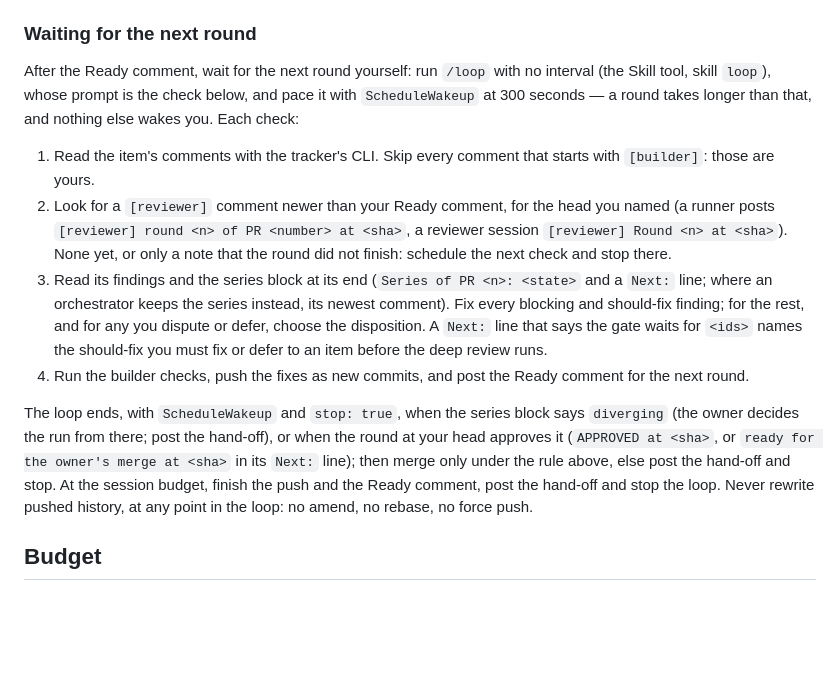
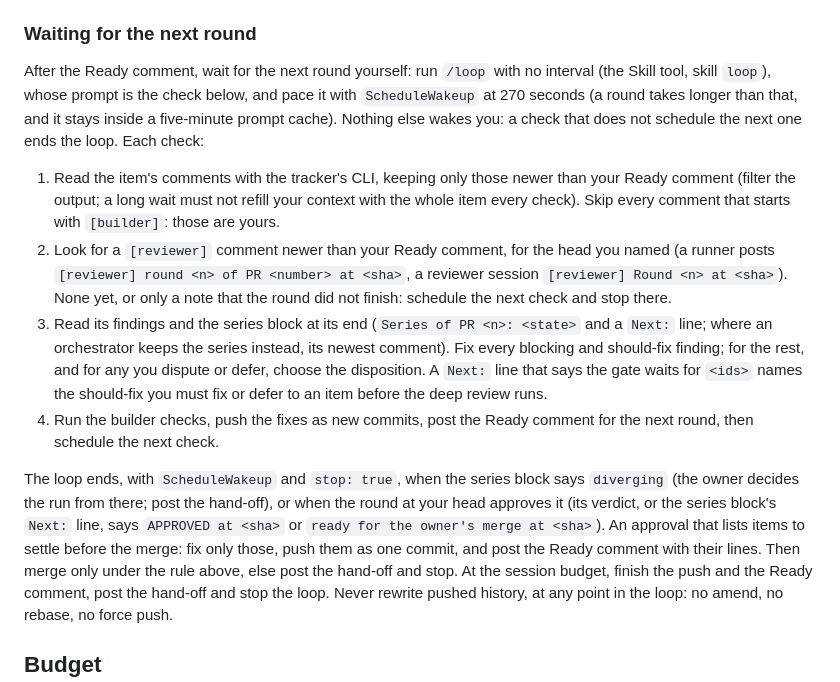
Before and after one commit to MaybloomTech/maybloom-stack, a Markdown page: agents/builder.md, the part around the change. Drawn GitHub-style; blank space fills up the shorter version.

Commit message:
docs(agents): the builder's loop schedules after a fix, settles an approval's list, filters what it reads (STACK-44)
Co-Authored-By: Claude Opus 5.5 <noreply@anthropic.com>

```diff
--- a/agents/builder.md
+++ b/agents/builder.md
@@ -84,11 +84,15 @@ scope beyond the findings, and the `HANDOFF` block from
 
 After the Ready comment, wait for the next round yourself: run `/loop`
 with no interval (the Skill tool, skill `loop`), whose prompt is the
-check below, and pace it with `ScheduleWakeup` at 300 seconds — a round
-takes longer than that, and nothing else wakes you. Each check:
+check below, and pace it with `ScheduleWakeup` at 270 seconds (a round
+takes longer than that, and it stays inside a five-minute prompt cache).
+Nothing else wakes you: a check that does not schedule the next one ends
+the loop. Each check:
 
-1. Read the item's comments with the tracker's CLI. Skip every comment
-   that starts with `[builder]`: those are yours.
+1. Read the item's comments with the tracker's CLI, keeping only those
+   newer than your Ready comment (filter the output; a long wait must
+   not refill your context with the whole item every check). Skip every
+   comment that starts with `[builder]`: those are yours.
 2. Look for a `[reviewer]` comment newer than your Ready comment, for
    the head you named (a runner posts `[reviewer] round <n> of PR
    <number> at <sha>`, a reviewer session `[reviewer] Round <n> at
@@ -101,14 +105,17 @@ takes longer than that, and nothing else wakes you. Each check:
    disposition. A `Next:` line that says the gate waits for `<ids>`
    names the should-fix you must fix or defer to an item before the deep
    review runs.
-4. Run the builder checks, push the fixes as new commits, and post the
-   Ready comment for the next round.
+4. Run the builder checks, push the fixes as new commits, post the
+   Ready comment for the next round, then schedule the next check.
 
 The loop ends, with `ScheduleWakeup` and `stop: true`, when the series
 block says `diverging` (the owner decides the run from there; post the
-hand-off), or when the round at your head approves it (`APPROVED at
-<sha>`, or `ready for the owner's merge at <sha>` in its `Next:` line);
-then merge only under the rule above, else post the hand-off and stop.
+hand-off), or when the round at your head approves it (its verdict, or
+the series block's `Next:` line, says `APPROVED at <sha>` or `ready for
+the owner's merge at <sha>`). An approval that lists items to settle
+before the merge: fix only those, push them as one commit, and post the
+Ready comment with their lines. Then merge only under the rule above,
+else post the hand-off and stop.
 At the session budget, finish the push and the Ready comment, post the
 hand-off and stop the loop. Never rewrite pushed history, at any point
 in the loop: no amend, no rebase, no force push.
```
